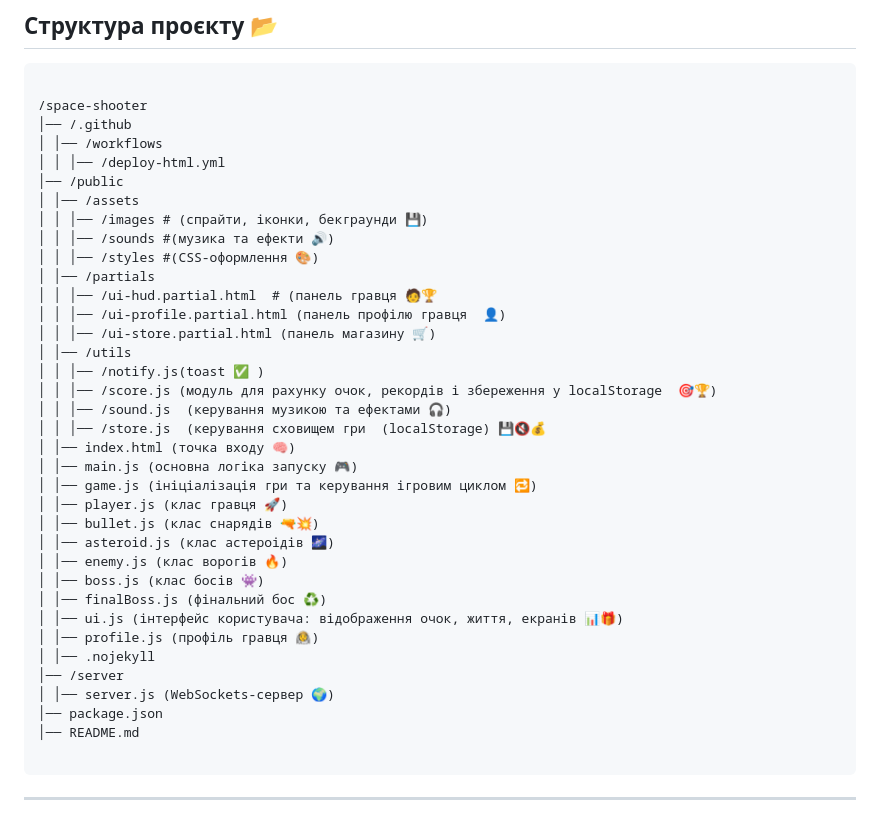
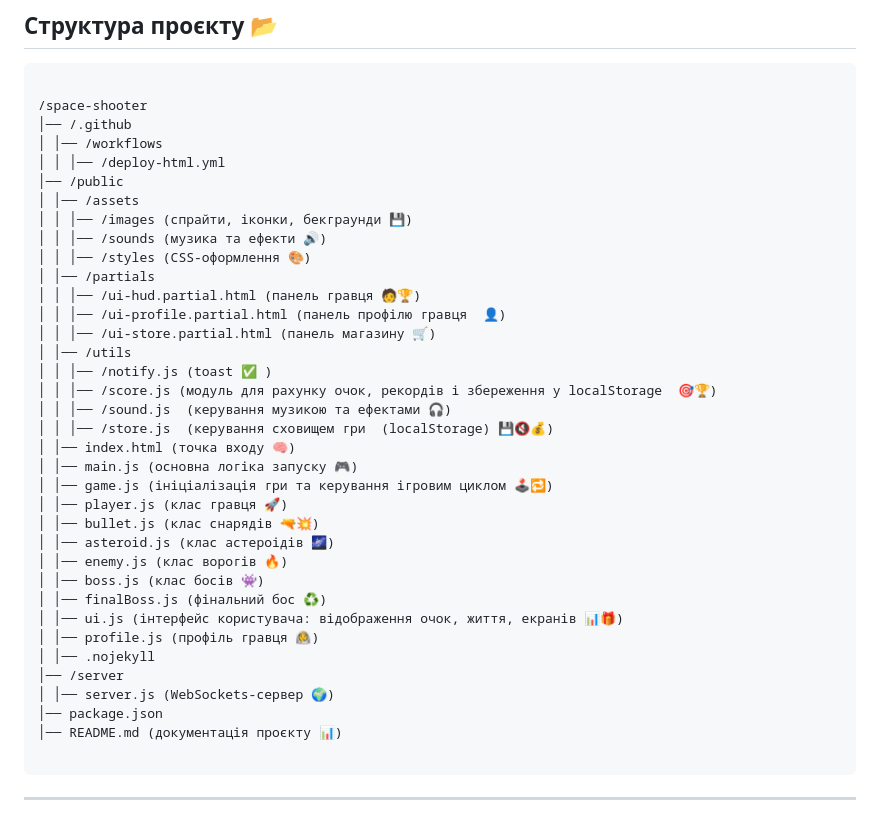
Before and after one commit to fotinia-sadovskaya/space-defense, a Markdown page: README.md, the part around the change. Rendered like a GitHub page.

````diff
--- a/README.md
+++ b/README.md
@@ -16,21 +16,21 @@
 │ │ │── /deploy-html.yml
 │── /public
 │ │── /assets
-│ │ │── /images # (спрайти, іконки, бекграунди 💾)
-│ │ │── /sounds #(музика та ефекти 🔊)
-│ │ │── /styles #(CSS-оформлення 🎨)
+│ │ │── /images (спрайти, іконки, бекграунди 💾)
+│ │ │── /sounds (музика та ефекти 🔊)
+│ │ │── /styles (CSS-оформлення 🎨)
 │ │── /partials
-│ │ │── /ui-hud.partial.html  # (панель гравця 🧑🏆
+│ │ │── /ui-hud.partial.html (панель гравця 🧑🏆)
 │ │ │── /ui-profile.partial.html (панель профілю гравця  👤)
 │ │ │── /ui-store.partial.html (панель магазину 🛒)
 │ │── /utils
-│ │ │── /notify.js(toast ✅ )
+│ │ │── /notify.js (toast ✅ )
 │ │ │── /score.js (модуль для рахунку очок, рекордів і збереження у localStorage  🎯🏆)
 │ │ │── /sound.js  (керування музикою та ефектами 🎧)
-│ │ │── /store.js  (керування сховищем гри  (localStorage) 💾🔇💰
+│ │ │── /store.js  (керування сховищем гри  (localStorage) 💾🔇💰)
 │ │── index.html (точка входу 🧠)
 │ │── main.js (основна логіка запуску 🎮)
-│ │── game.js (ініціалізація гри та керування ігровим циклом 🔁)
+│ │── game.js (ініціалізація гри та керування ігровим циклом 🕹️🔁)
 │ │── player.js (клас гравця 🚀)
 │ │── bullet.js (клас снарядів 🔫💥)
 │ │── asteroid.js (клас астероідів 🌌)
@@ -43,7 +43,7 @@
 │── /server
 │ │── server.js (WebSockets-сервер 🌍)
 │── package.json
-│── README.md
+│── README.md (документація проєкту 📊)
 
 ```
 
````
